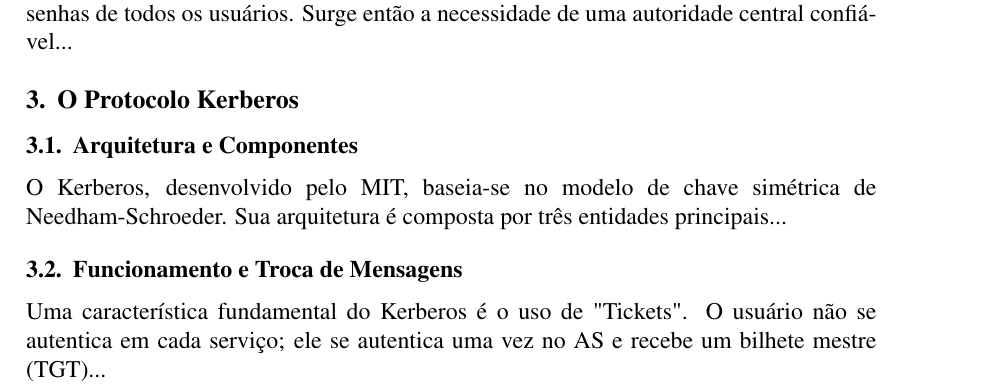
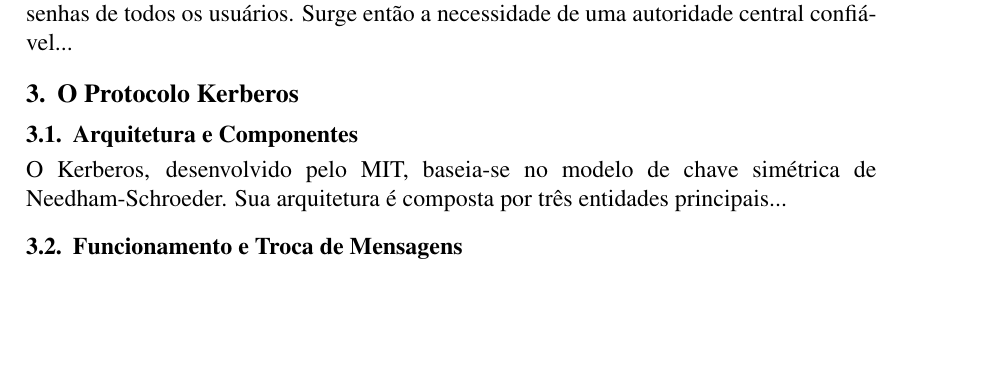
Before and after one commit to luiz-fleite/artigo-final-sistemas-distribuidos, a LaTeX paper (main.tex): part of page 1 of 2 before the commit and part of the page after it, cut so that both start at the same text, the shorter picture padded with empty space. Compiled offline with pdfLaTeX.

Commit message:
2 de fev. de 2026, 19:11

```diff
--- a/main.tex
+++ b/main.tex
@@ -90,7 +90,6 @@
 % 4. TGS dá um Ticket de Serviço.
 % 5. Cliente acessa o serviço.
 
-Uma característica fundamental do Kerberos é o uso de "Tickets". O usuário não se autentica em cada serviço; ele se autentica uma vez no AS e recebe um bilhete mestre (TGT)...
 
 \subsection{Mitigação de Ataques}
 % Explique como ele evita "Replay Attacks" usando Carimbos de Tempo (Timestamps).
```
Also changed, not shown: main.pdf.
